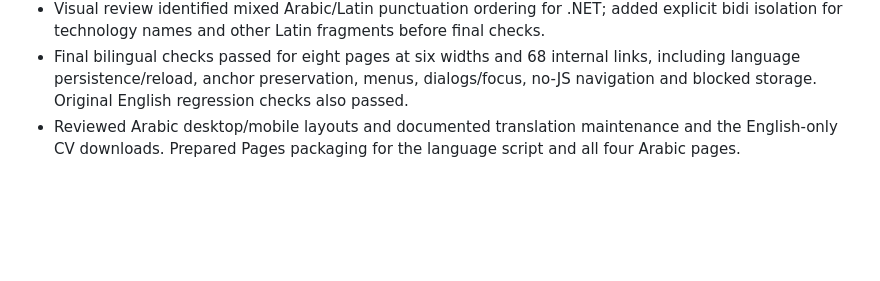
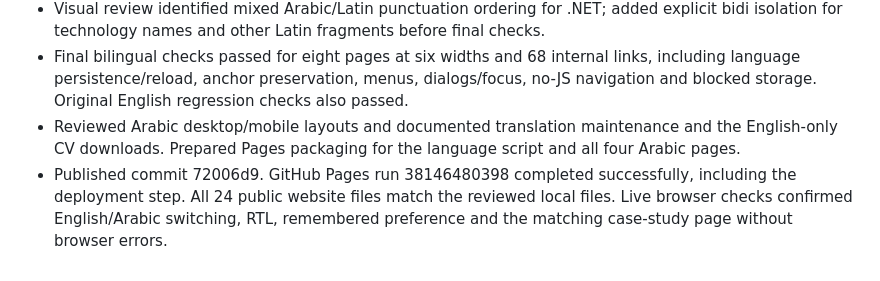
Before and after one commit to peterkhoury97/peterelkhoury.github.io, a Markdown page: progress.md, the part around the change. Rendered like a GitHub page; blank space fills up the shorter version.

Commit message:
docs: record verified bilingual deployment [skip ci]

```diff
--- a/progress.md
+++ b/progress.md
@@ -57,3 +57,4 @@
 - Visual review identified mixed Arabic/Latin punctuation ordering for .NET; added explicit bidi isolation for technology names and other Latin fragments before final checks.
 - Final bilingual checks passed for eight pages at six widths and 68 internal links, including language persistence/reload, anchor preservation, menus, dialogs/focus, no-JS navigation and blocked storage. Original English regression checks also passed.
 - Reviewed Arabic desktop/mobile layouts and documented translation maintenance and the English-only CV downloads. Prepared Pages packaging for the language script and all four Arabic pages.
+- Published commit 72006d9. GitHub Pages run 38146480398 completed successfully, including the deployment step. All 24 public website files match the reviewed local files. Live browser checks confirmed English/Arabic switching, RTL, remembered preference and the matching case-study page without browser errors.
```
Also changed, not shown: task_plan.md (+2 -2 lines).
